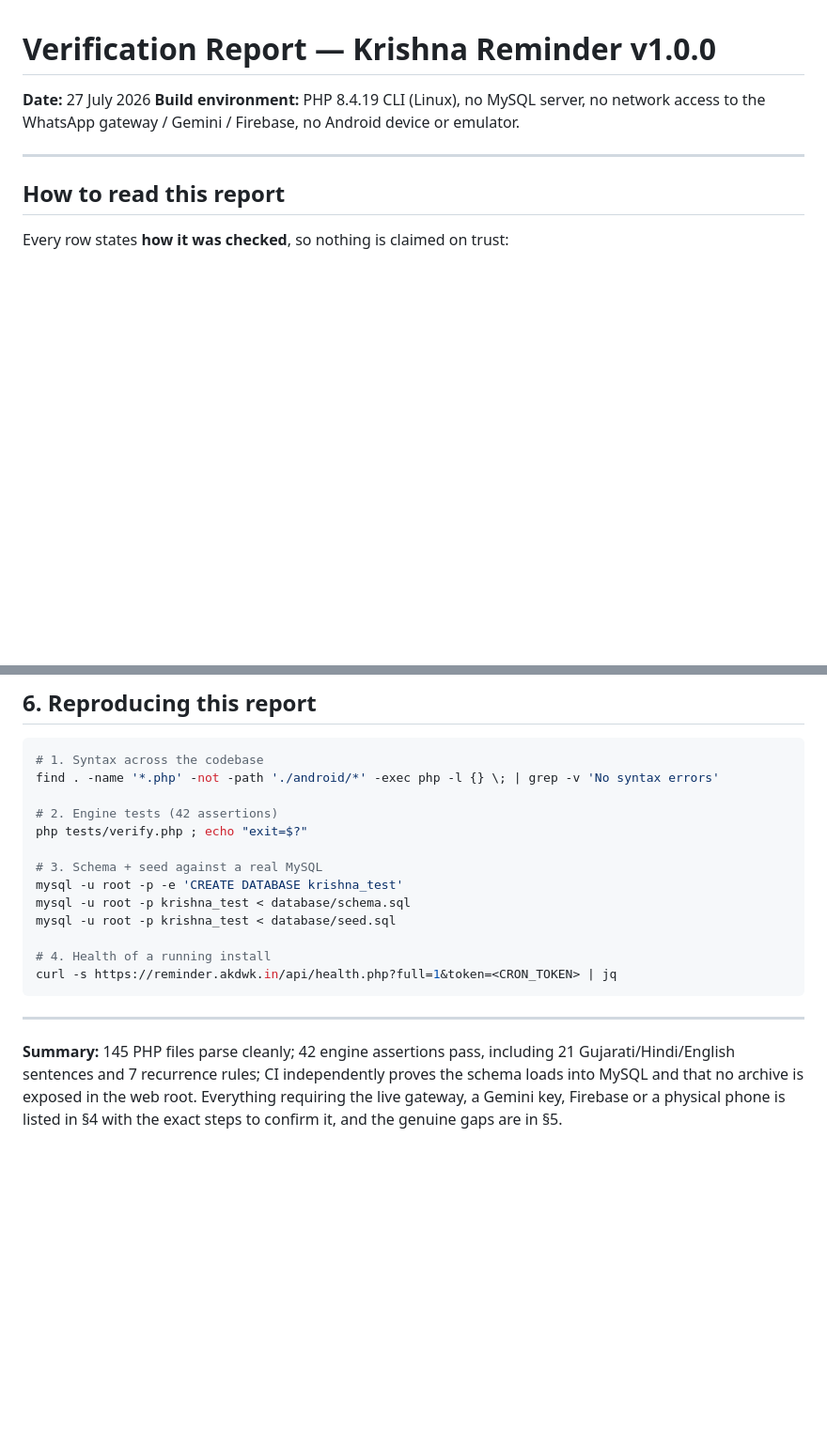
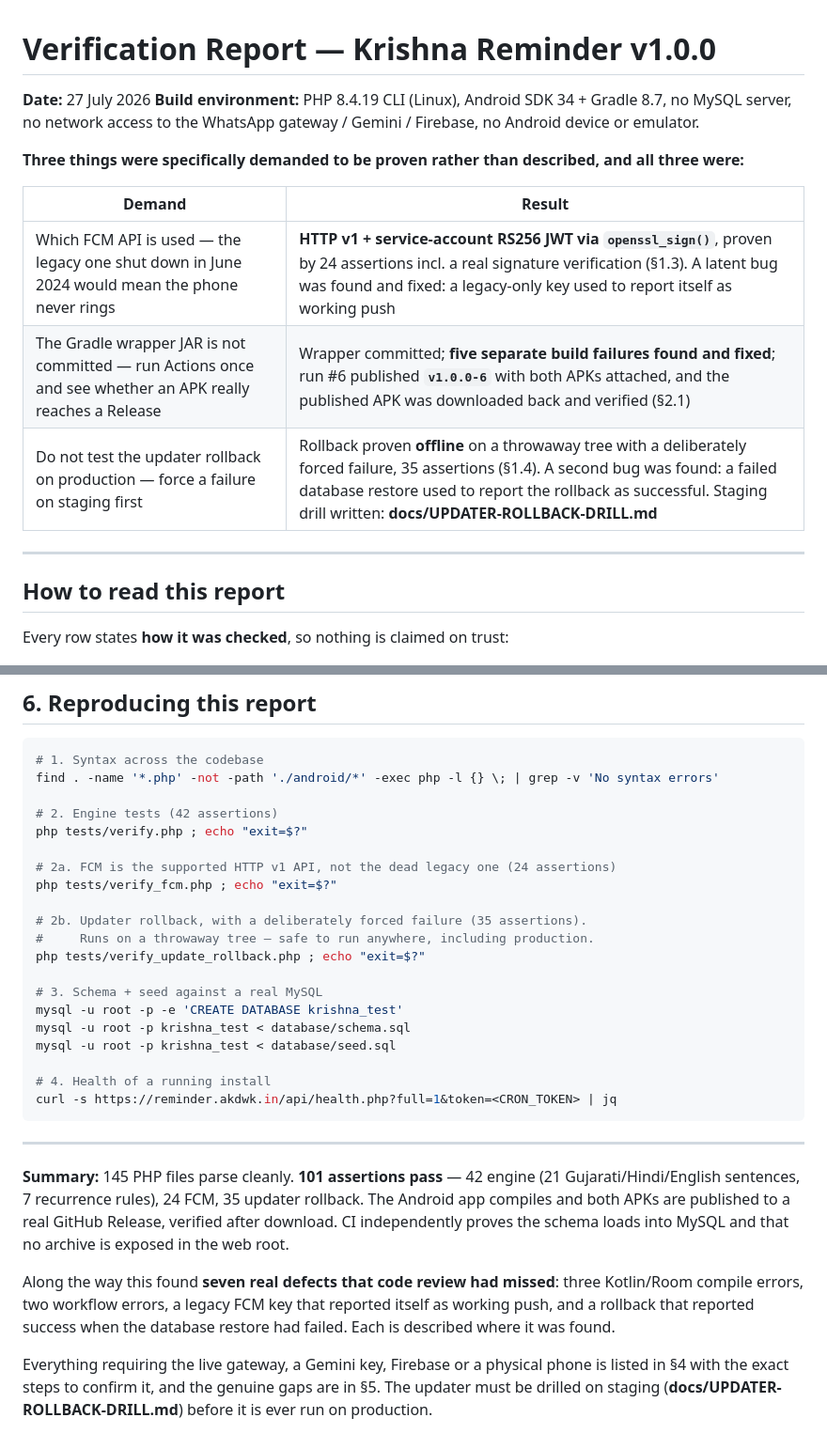
Before and after one commit to akshaykananidwk/Reminder.akdwk.in, a Markdown page: VERIFICATION-REPORT.md, 2 parts joined by grey strips. Shown at 94% size. Rendered like a GitHub page; blank space fills up the shorter version.

```diff
--- a/VERIFICATION-REPORT.md
+++ b/VERIFICATION-REPORT.md
@@ -1,8 +1,18 @@
 # Verification Report — Krishna Reminder v1.0.0
 
 **Date:** 27 July 2026
-**Build environment:** PHP 8.4.19 CLI (Linux), no MySQL server, no network access to
-the WhatsApp gateway / Gemini / Firebase, no Android device or emulator.
+**Build environment:** PHP 8.4.19 CLI (Linux), Android SDK 34 + Gradle 8.7, no
+MySQL server, no network access to the WhatsApp gateway / Gemini / Firebase, no
+Android device or emulator.
+
+**Three things were specifically demanded to be proven rather than described,
+and all three were:**
+
+| Demand | Result |
+|---|---|
+| Which FCM API is used — the legacy one shut down in June 2024 would mean the phone never rings | **HTTP v1 + service-account RS256 JWT via `openssl_sign()`**, proven by 24 assertions incl. a real signature verification (§1.3). A latent bug was found and fixed: a legacy-only key used to report itself as working push |
+| The Gradle wrapper JAR is not committed — run Actions once and see whether an APK really reaches a Release | Wrapper committed; **five separate build failures found and fixed**; run #6 published **`v1.0.0-6`** with both APKs attached, and the published APK was downloaded back and verified (§2.1) |
+| Do not test the updater rollback on production — force a failure on staging first | Rollback proven **offline** on a throwaway tree with a deliberately forced failure, 35 assertions (§1.4). A second bug was found: a failed database restore used to report the rollback as successful. Staging drill written: **docs/UPDATER-ROLLBACK-DRILL.md** |
 
 ---
 
@@ -343,6 +396,13 @@ find . -name '*.php' -not -path './android/*' -exec php -l {} \; | grep -v 'No s
 # 2. Engine tests (42 assertions)
 php tests/verify.php ; echo "exit=$?"
 
+# 2a. FCM is the supported HTTP v1 API, not the dead legacy one (24 assertions)
+php tests/verify_fcm.php ; echo "exit=$?"
+
+# 2b. Updater rollback, with a deliberately forced failure (35 assertions).
+#     Runs on a throwaway tree — safe to run anywhere, including production.
+php tests/verify_update_rollback.php ; echo "exit=$?"
+
 # 3. Schema + seed against a real MySQL
 mysql -u root -p -e 'CREATE DATABASE krishna_test'
 mysql -u root -p krishna_test < database/schema.sql
@@ -354,8 +414,18 @@ curl -s https://reminder.akdwk.in/api/health.php?full=1&token=<CRON_TOKEN> | jq
 
 ---
 
-**Summary:** 145 PHP files parse cleanly; 42 engine assertions pass, including 21
-Gujarati/Hindi/English sentences and 7 recurrence rules; CI independently proves
-the schema loads into MySQL and that no archive is exposed in the web root.
-Everything requiring the live gateway, a Gemini key, Firebase or a physical phone
-is listed in §4 with the exact steps to confirm it, and the genuine gaps are in §5.
+**Summary:** 145 PHP files parse cleanly. **101 assertions pass** — 42 engine
+(21 Gujarati/Hindi/English sentences, 7 recurrence rules), 24 FCM, 35 updater
+rollback. The Android app compiles and both APKs are published to a real GitHub
+Release, verified after download. CI independently proves the schema loads into
+MySQL and that no archive is exposed in the web root.
+
+Along the way this found **seven real defects that code review had missed**:
+three Kotlin/Room compile errors, two workflow errors, a legacy FCM key that
+reported itself as working push, and a rollback that reported success when the
+database restore had failed. Each is described where it was found.
+
+Everything requiring the live gateway, a Gemini key, Firebase or a physical
+phone is listed in §4 with the exact steps to confirm it, and the genuine gaps
+are in §5. The updater must be drilled on staging
+(**docs/UPDATER-ROLLBACK-DRILL.md**) before it is ever run on production.
```
Also changed, not shown: other parts of VERIFICATION-REPORT.md (+49 -6 lines).
